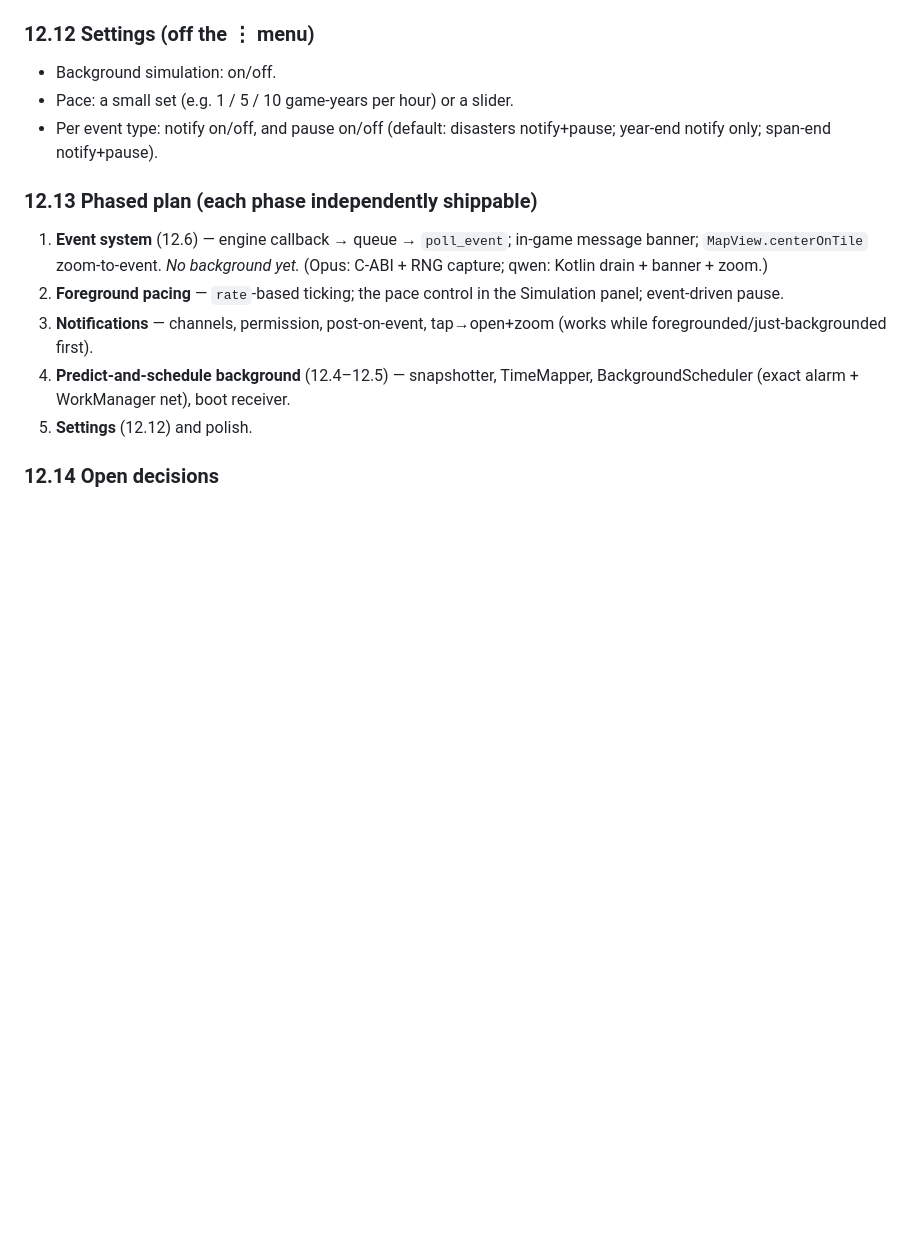
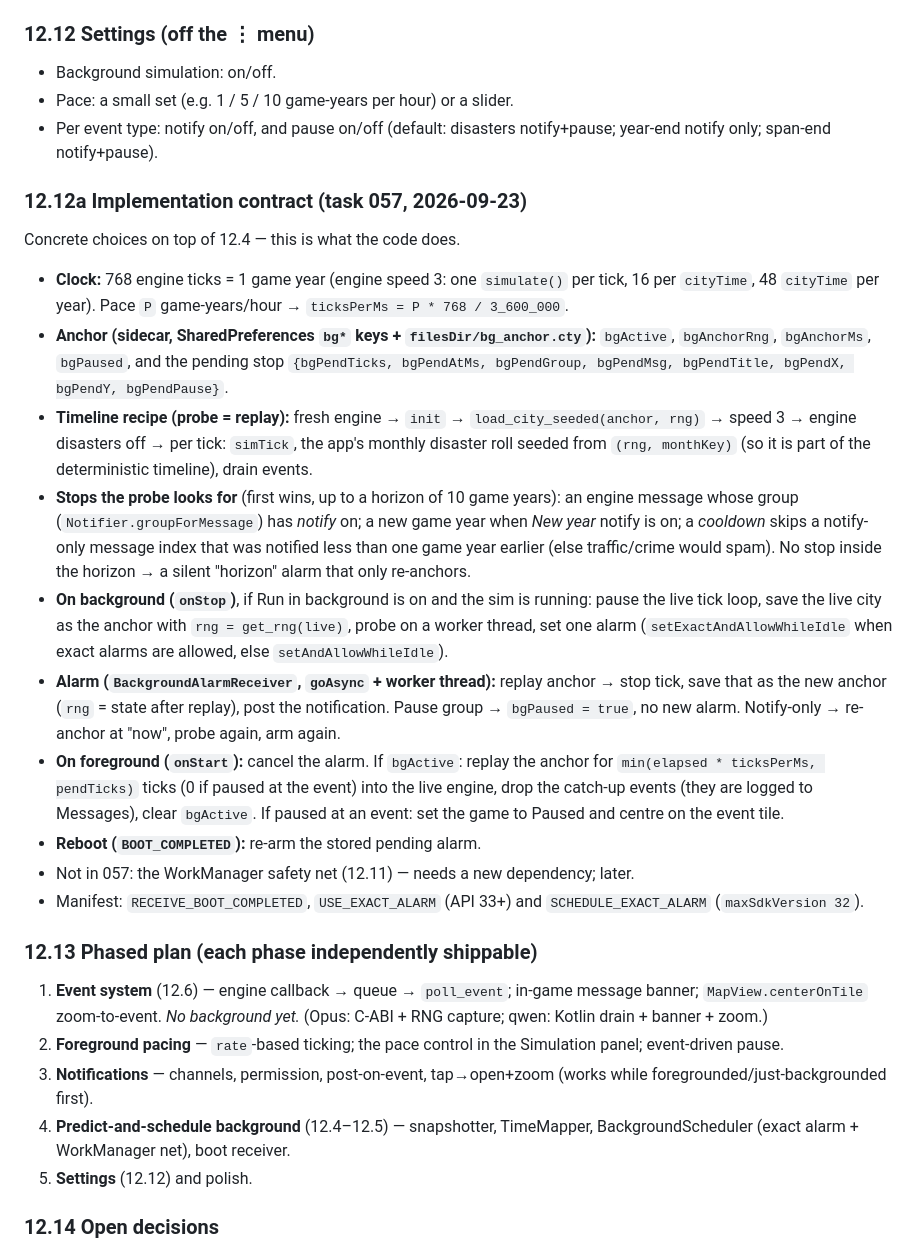
Before and after one commit to ds17f/andropolis, a Markdown page: DESIGN.md, the part around the change. GitHub-like rendering; blank space fills up the shorter version.

Commit message:
DESIGN 12.12a: background-play implementation contract (task 057)
Co-Authored-By: Claude Opus 5.5 <noreply@anthropic.com>
Claude-Session: https://claude.ai/code/session_01XzUsd7jFC46kxdx2p2touh

```diff
--- a/DESIGN.md
+++ b/DESIGN.md
@@ -530,6 +530,42 @@ foregrounded.
 - Per event type: notify on/off, and pause on/off (default: disasters notify+pause;
   year-end notify only; span-end notify+pause).
 
+### 12.12a Implementation contract (task 057, 2026-09-23)
+
+Concrete choices on top of 12.4 — this is what the code does.
+
+- **Clock:** 768 engine ticks = 1 game year (engine speed 3: one `simulate()` per tick,
+  16 per `cityTime`, 48 `cityTime` per year). Pace `P` game-years/hour →
+  `ticksPerMs = P * 768 / 3_600_000`.
+- **Anchor (sidecar, SharedPreferences `bg*` keys + `filesDir/bg_anchor.cty`):**
+  `bgActive`, `bgAnchorRng`, `bgAnchorMs`, `bgPaused`, and the pending stop
+  `{bgPendTicks, bgPendAtMs, bgPendGroup, bgPendMsg, bgPendTitle, bgPendX, bgPendY, bgPendPause}`.
+- **Timeline recipe (probe = replay):** fresh engine → `init` →
+  `load_city_seeded(anchor, rng)` → speed 3 → engine disasters off → per tick: `simTick`,
+  the app's monthly disaster roll seeded from `(rng, monthKey)` (so it is part of the
+  deterministic timeline), drain events.
+- **Stops the probe looks for** (first wins, up to a horizon of 10 game years):
+  an engine message whose group (`Notifier.groupForMessage`) has *notify* on; a new game
+  year when *New year* notify is on; a *cooldown* skips a notify-only message index that
+  was notified less than one game year earlier (else traffic/crime would spam). No stop
+  inside the horizon → a silent "horizon" alarm that only re-anchors.
+- **On background (`onStop`)**, if Run in background is on and the sim is running: pause
+  the live tick loop, save the live city as the anchor with `rng = get_rng(live)`, probe
+  on a worker thread, set one alarm (`setExactAndAllowWhileIdle` when exact alarms are
+  allowed, else `setAndAllowWhileIdle`).
+- **Alarm (`BackgroundAlarmReceiver`, `goAsync` + worker thread):** replay anchor → stop
+  tick, save that as the new anchor (`rng` = state after replay), post the notification.
+  Pause group → `bgPaused = true`, no new alarm. Notify-only → re-anchor at "now", probe
+  again, arm again.
+- **On foreground (`onStart`):** cancel the alarm. If `bgActive`: replay the anchor for
+  `min(elapsed * ticksPerMs, pendTicks)` ticks (0 if paused at the event) into the live
+  engine, drop the catch-up events (they are logged to Messages), clear `bgActive`. If
+  paused at an event: set the game to Paused and centre on the event tile.
+- **Reboot (`BOOT_COMPLETED`):** re-arm the stored pending alarm.
+- Not in 057: the WorkManager safety net (12.11) — needs a new dependency; later.
+- Manifest: `RECEIVE_BOOT_COMPLETED`, `USE_EXACT_ALARM` (API 33+) and
+  `SCHEDULE_EXACT_ALARM` (`maxSdkVersion 32`).
+
 ### 12.13 Phased plan (each phase independently shippable)
 
 1. **Event system** (12.6) — engine callback → queue → `poll_event`; in-game message
```
